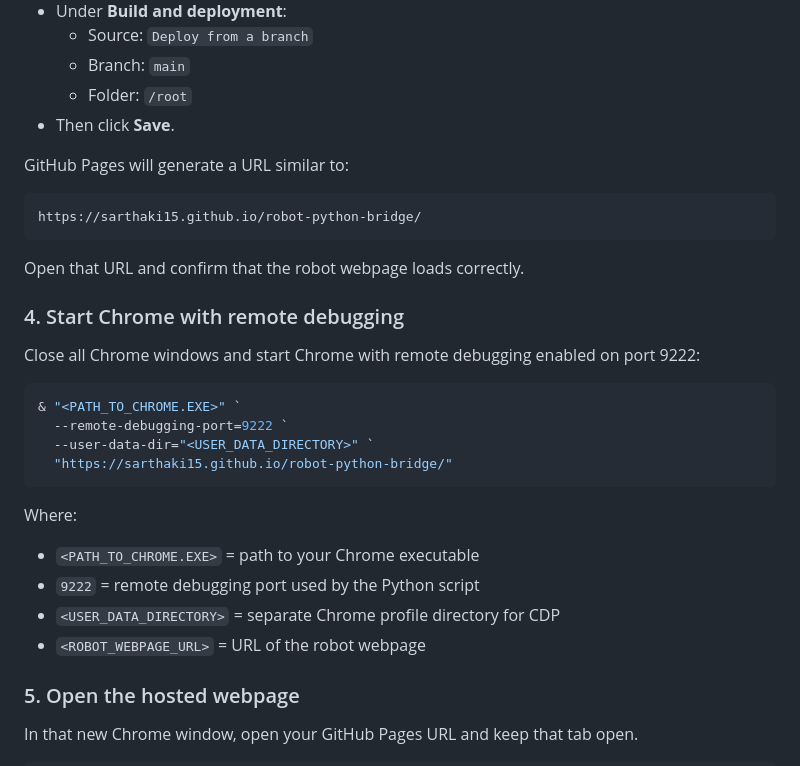
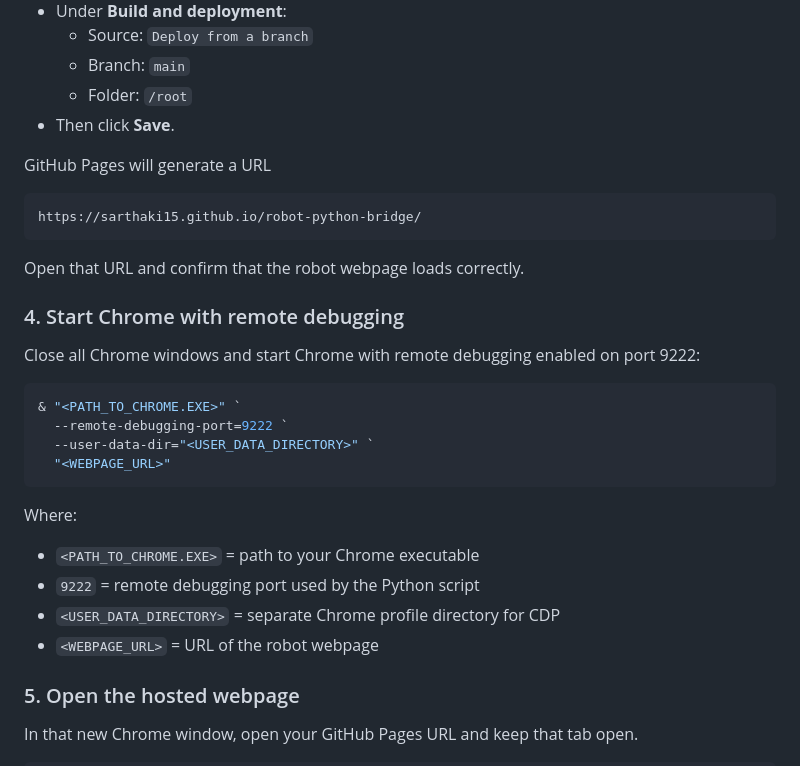
Before and after one commit to Sarthaki15/robot-python-bridge, a Markdown page: README.md, the part around the change. Drawn GitHub-style.

````diff
--- a/README.md
+++ b/README.md
@@ -56,7 +56,7 @@ pip show websocket-client
   - Folder: `/root`
 - Then click **Save**.
 
-GitHub Pages will generate a URL similar to:
+GitHub Pages will generate a URL
 
 ```
 https://sarthaki15.github.io/robot-python-bridge/
@@ -72,14 +72,14 @@ Close all Chrome windows and start Chrome with remote debugging enabled on port
 & "<PATH_TO_CHROME.EXE>" `
   --remote-debugging-port=9222 `
   --user-data-dir="<USER_DATA_DIRECTORY>" `
-  "https://sarthaki15.github.io/robot-python-bridge/"
+  "<WEBPAGE_URL>"
 ```
 
 Where:
 - `<PATH_TO_CHROME.EXE>` = path to your Chrome executable
 - `9222` = remote debugging port used by the Python script
 - `<USER_DATA_DIRECTORY>` = separate Chrome profile directory for CDP
-- `<ROBOT_WEBPAGE_URL>` = URL of the robot webpage
+- `<WEBPAGE_URL>` = URL of the robot webpage
 
 ### 5. Open the hosted webpage
 
````
